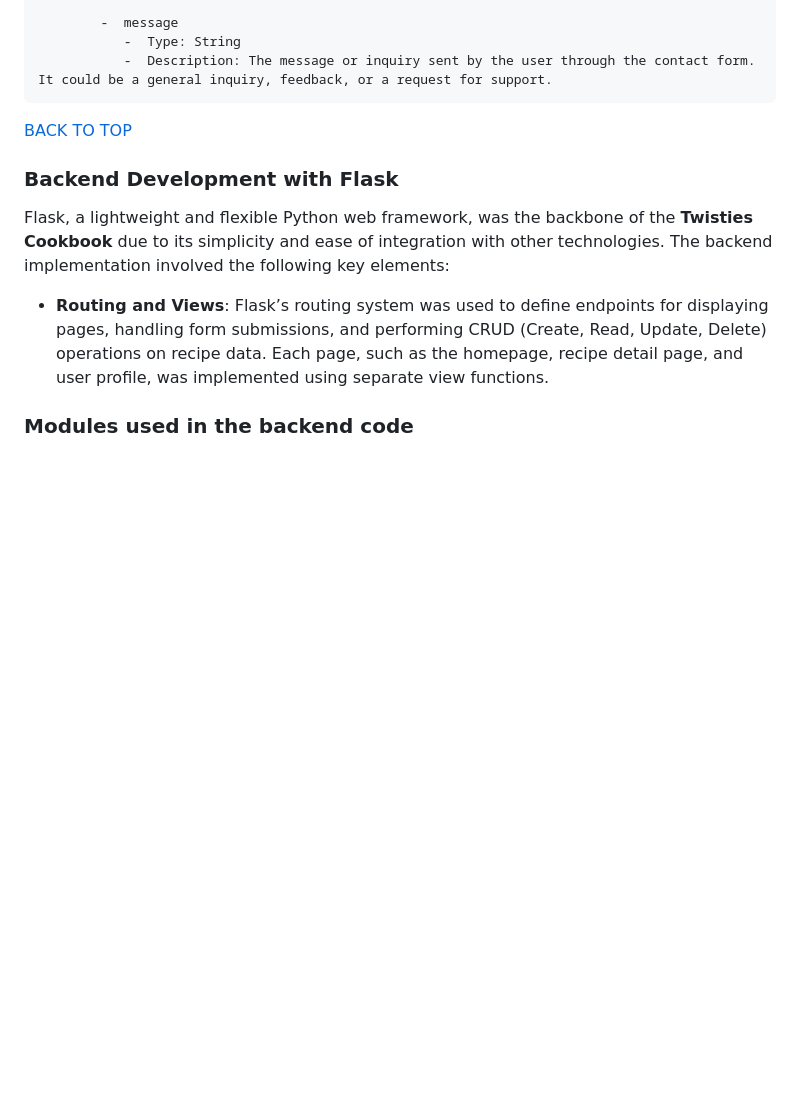
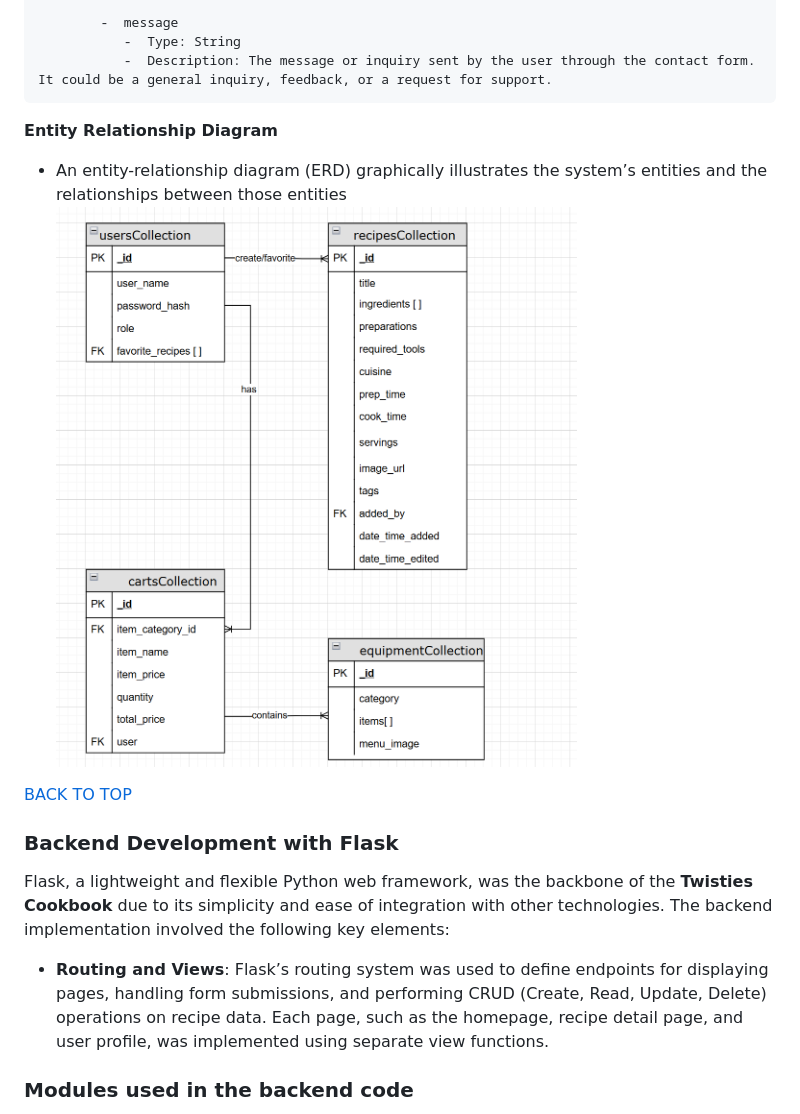
Before and after one commit to twisty147/Twisties-Cook-Book, a Markdown page: README.md, the part around the change. GitHub-like rendering; pictures changed too: static/images/report_images/ERD.png (added); blank space fills up the shorter version.

Commit message:
Updating read me with ERD

```diff
--- a/README.md
+++ b/README.md
@@ -516,6 +516,10 @@ The data collections created were used to categorize and manage data efficiently
             -  message
                -  Type: String
                -  Description: The message or inquiry sent by the user through the contact form. It could be a general inquiry, feedback, or a request for support.
+
+**Entity Relationship Diagram**
+   - An entity-relationship diagram (ERD) graphically illustrates the system’s entities and the relationships between those entities
+   ![ERD](./static/images/report_images/ERD.png)
 
 [BACK TO TOP](#REQUIREMENTS)
 
```
